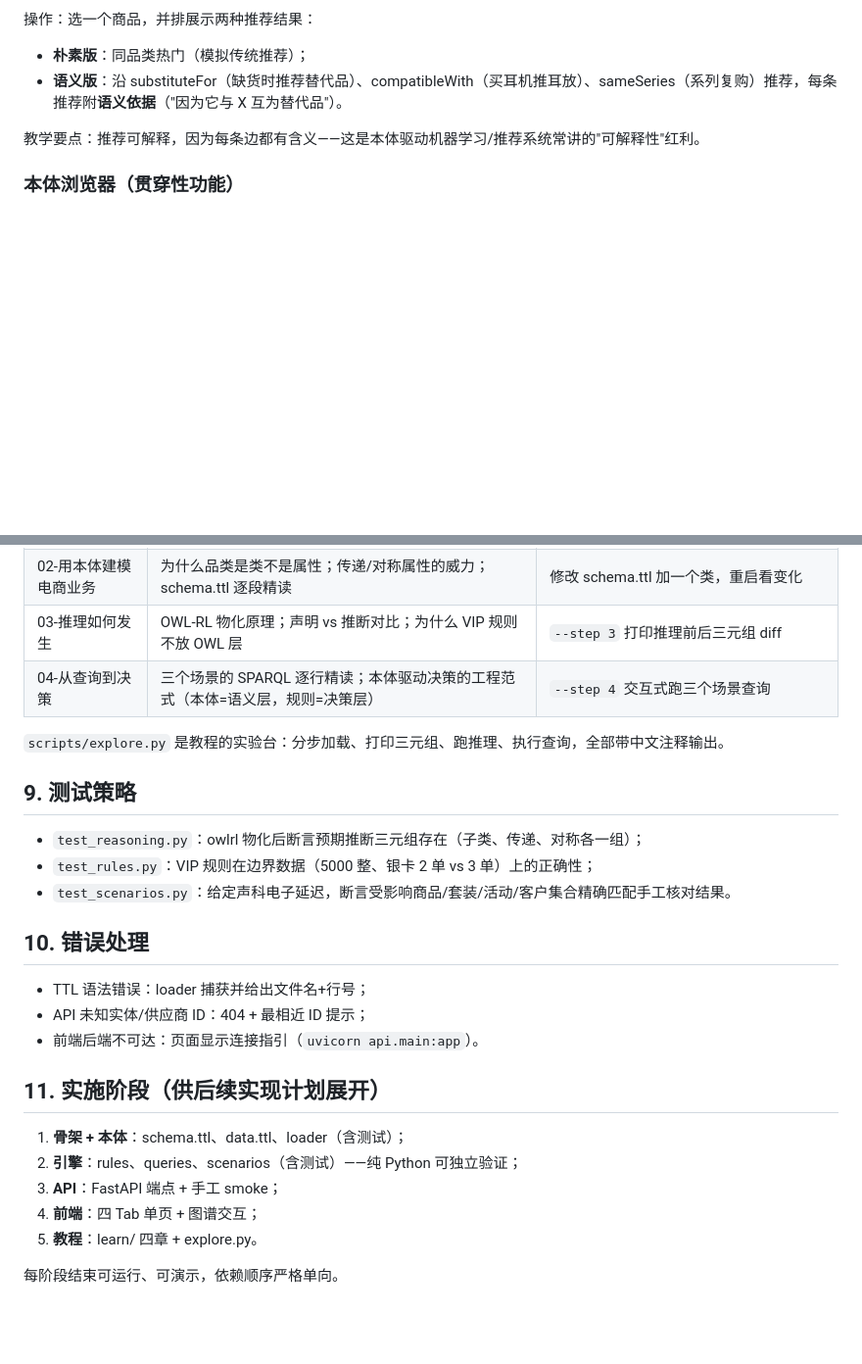
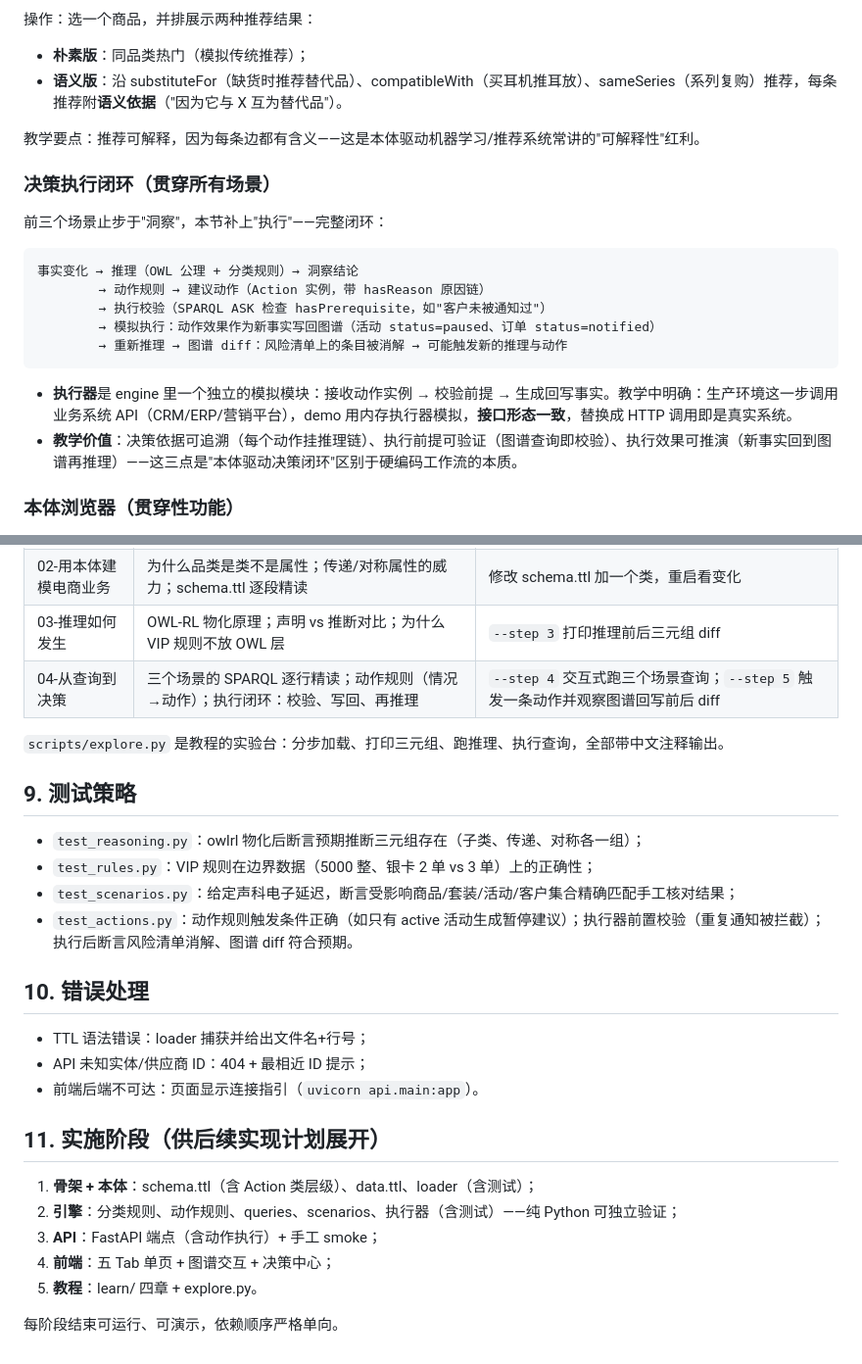
Before and after one commit to FanMang776/football-ontology, a Markdown page: docs/plans/2026-09-26-ecommerce-ontology-demo-design.md, 2 parts joined by grey strips. Shown at 98% size. GitHub-like rendering; blank space fills up the shorter version.

````diff
--- a/docs/plans/2026-09-26-ecommerce-ontology-demo-design.md
+++ b/docs/plans/2026-09-26-ecommerce-ontology-demo-design.md
@@ -159,6 +186,21 @@ WHERE {
 
 教学要点：推荐可解释，因为每条边都有含义——这是本体驱动机器学习/推荐系统常讲的"可解释性"红利。
 
+### 决策执行闭环（贯穿所有场景）
+
+前三个场景止步于"洞察"，本节补上"执行"——完整闭环：
+
+```
+事实变化 → 推理（OWL 公理 + 分类规则）→ 洞察结论
+        → 动作规则 → 建议动作（Action 实例，带 hasReason 原因链）
+        → 执行校验（SPARQL ASK 检查 hasPrerequisite，如"客户未被通知过"）
+        → 模拟执行：动作效果作为新事实写回图谱（活动 status=paused、订单 status=notified）
+        → 重新推理 → 图谱 diff：风险清单上的条目被消解 → 可能触发新的推理与动作
+```
+
+- **执行器**是 engine 里一个独立的模拟模块：接收动作实例 → 校验前提 → 生成回写事实。教学中明确：生产环境这一步调用业务系统 API（CRM/ERP/营销平台），demo 用内存执行器模拟，**接口形态一致**，替换成 HTTP 调用即是真实系统。
+- **教学价值**：决策依据可追溯（每个动作挂推理链）、执行前提可验证（图谱查询即校验）、执行效果可推演（新事实回到图谱再推理）——这三点是"本体驱动决策闭环"区别于硬编码工作流的本质。
+
 ### 本体浏览器（贯穿性功能）
 
 - 左侧：类层级树（TBox）；点击类，右侧显示实例及其关系图；
@@ -195,7 +240,7 @@ WHERE {
 | 01-本体是什么 | 本体 vs 数据库 vs 面向对象：三种世界观；三元组、TBox/ABox | `python scripts/explore.py --step 1` 查看原始三元组 |
 | 02-用本体建模电商业务 | 为什么品类是类不是属性；传递/对称属性的威力；schema.ttl 逐段精读 | 修改 schema.ttl 加一个类，重启看变化 |
 | 03-推理如何发生 | OWL-RL 物化原理；声明 vs 推断对比；为什么 VIP 规则不放 OWL 层 | `--step 3` 打印推理前后三元组 diff |
-| 04-从查询到决策 | 三个场景的 SPARQL 逐行精读；本体驱动决策的工程范式（本体=语义层，规则=决策层） | `--step 4` 交互式跑三个场景查询 |
+| 04-从查询到决策 | 三个场景的 SPARQL 逐行精读；动作规则（情况→动作）；执行闭环：校验、写回、再推理 | `--step 4` 交互式跑三个场景查询；`--step 5` 触发一条动作并观察图谱回写前后 diff |
 
 `scripts/explore.py` 是教程的实验台：分步加载、打印三元组、跑推理、执行查询，全部带中文注释输出。
 
@@ -203,7 +248,8 @@ WHERE {
 
 - `test_reasoning.py`：owlrl 物化后断言预期推断三元组存在（子类、传递、对称各一组）；
 - `test_rules.py`：VIP 规则在边界数据（5000 整、银卡 2 单 vs 3 单）上的正确性；
-- `test_scenarios.py`：给定声科电子延迟，断言受影响商品/套装/活动/客户集合精确匹配手工核对结果。
+- `test_scenarios.py`：给定声科电子延迟，断言受影响商品/套装/活动/客户集合精确匹配手工核对结果；
+- `test_actions.py`：动作规则触发条件正确（如只有 active 活动生成暂停建议）；执行器前置校验（重复通知被拦截）；执行后断言风险清单消解、图谱 diff 符合预期。
 
 ## 10. 错误处理
 
@@ -213,10 +259,10 @@ WHERE {
 
 ## 11. 实施阶段（供后续实现计划展开）
 
-1. **骨架 + 本体**：schema.ttl、data.ttl、loader（含测试）；
-2. **引擎**：rules、queries、scenarios（含测试）——纯 Python 可独立验证；
-3. **API**：FastAPI 端点 + 手工 smoke；
-4. **前端**：四 Tab 单页 + 图谱交互；
+1. **骨架 + 本体**：schema.ttl（含 Action 类层级）、data.ttl、loader（含测试）；
+2. **引擎**：分类规则、动作规则、queries、scenarios、执行器（含测试）——纯 Python 可独立验证；
+3. **API**：FastAPI 端点（含动作执行）+ 手工 smoke；
+4. **前端**：五 Tab 单页 + 图谱交互 + 决策中心；
 5. **教程**：learn/ 四章 + explore.py。
 
 每阶段结束可运行、可演示，依赖顺序严格单向。
````
Also changed, not shown: other parts of docs/plans/2026-09-26-ecommerce-ontology-demo-design.md (+42 -12 lines).
